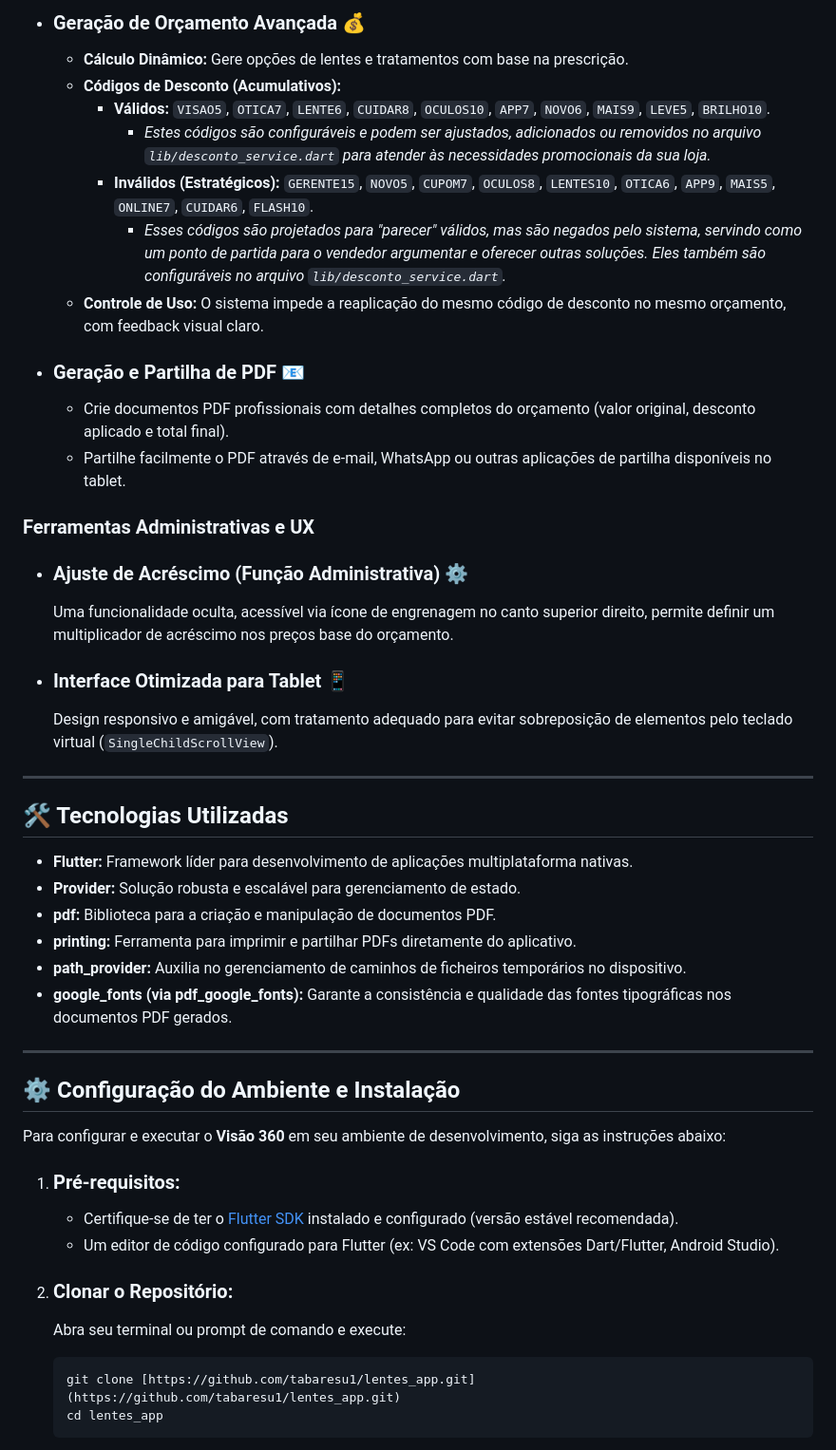
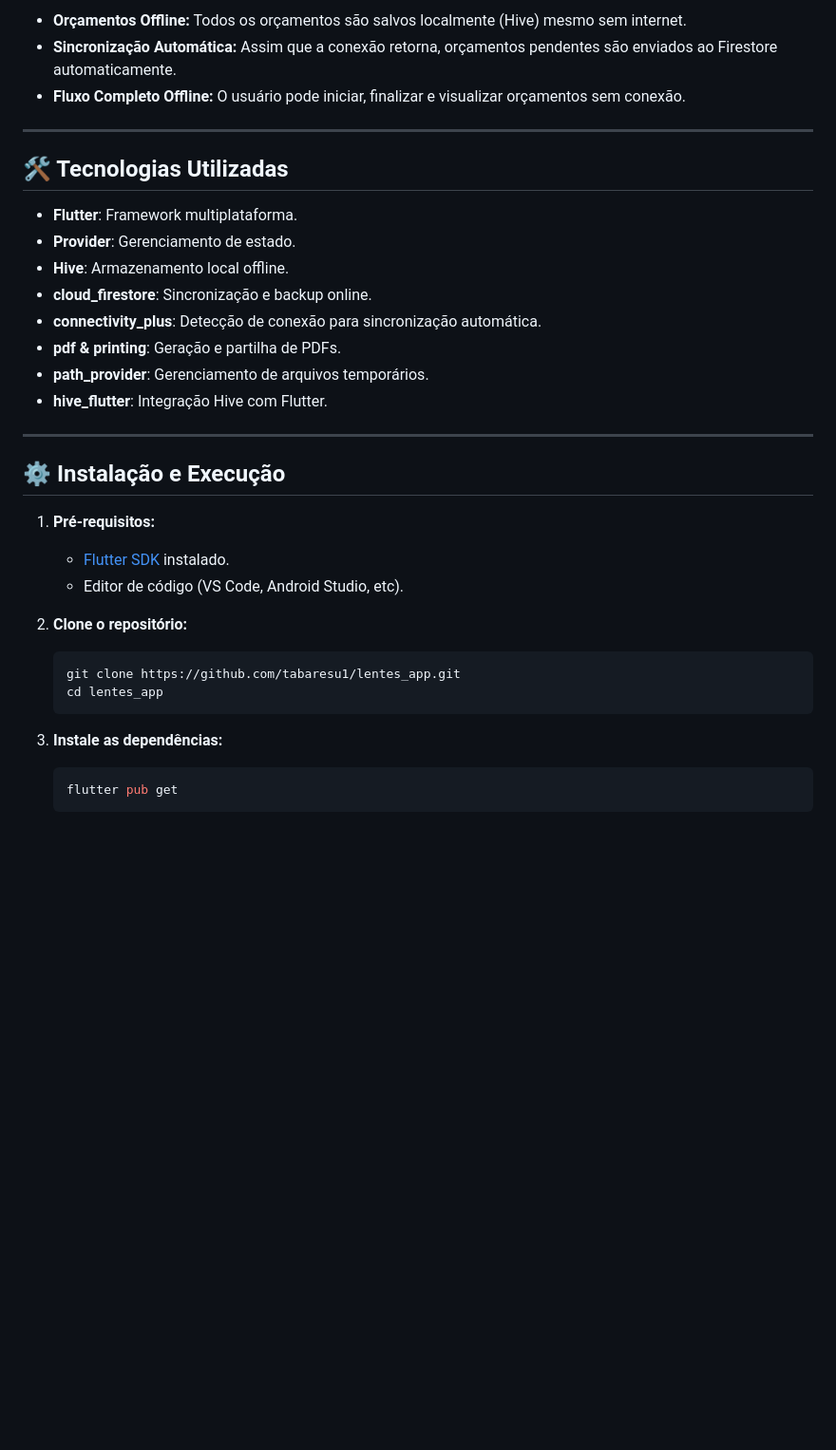
Before and after one commit to tabaresu1/lentes_app, a Markdown page: README.md, the part around the change printed below. Shown: that part at 95% size. GitHub-like rendering; blank space fills up the shorter version.

````diff
--- a/README.md
+++ b/README.md
@@ -52,50 +52,37 @@ O **Visão 360** é uma ferramenta indispensável para óticas modernas, proporc
 
-* ### Geração de Orçamento Avançada 💰
-    * **Cálculo Dinâmico:** Gere opções de lentes e tratamentos com base na prescrição.
-    * **Códigos de Desconto (Acumulativos):**
-        * **Válidos:** `VISAO5`, `OTICA7`, `LENTE6`, `CUIDAR8`, `OCULOS10`, `APP7`, `NOVO6`, `MAIS9`, `LEVE5`, `BRILHO10`.
-            * *Estes códigos são configuráveis e podem ser ajustados, adicionados ou removidos no arquivo `lib/desconto_service.dart` para atender às necessidades promocionais da sua loja.*
-        * **Inválidos (Estratégicos):** `GERENTE15`, `NOVO5`, `CUPOM7`, `OCULOS8`, `LENTES10`, `OTICA6`, `APP9`, `MAIS5`, `ONLINE7`, `CUIDAR6`, `FLASH10`.
-            * *Esses códigos são projetados para "parecer" válidos, mas são negados pelo sistema, servindo como um ponto de partida para o vendedor argumentar e oferecer outras soluções. Eles também são configuráveis no arquivo `lib/desconto_service.dart`.*
-    * **Controle de Uso:** O sistema impede a reaplicação do mesmo código de desconto no mesmo orçamento, com feedback visual claro.
-
-* ### Geração e Partilha de PDF 📧
-    * Crie documentos PDF profissionais com detalhes completos do orçamento (valor original, desconto aplicado e total final).
-    * Partilhe facilmente o PDF através de e-mail, WhatsApp ou outras aplicações de partilha disponíveis no tablet.
-
-### Ferramentas Administrativas e UX
-
-* ### Ajuste de Acréscimo (Função Administrativa) ⚙️
-    Uma funcionalidade oculta, acessível via ícone de engrenagem no canto superior direito, permite definir um multiplicador de acréscimo nos preços base do orçamento.
-
-* ### Interface Otimizada para Tablet 📱
-    Design responsivo e amigável, com tratamento adequado para evitar sobreposição de elementos pelo teclado virtual (`SingleChildScrollView`).
+- **Orçamentos Offline:** Todos os orçamentos são salvos localmente (Hive) mesmo sem internet.
+- **Sincronização Automática:** Assim que a conexão retorna, orçamentos pendentes são enviados ao Firestore automaticamente.
+- **Fluxo Completo Offline:** O usuário pode iniciar, finalizar e visualizar orçamentos sem conexão.
 
 ---
 
 ## 🛠️ Tecnologias Utilizadas
 
-* **Flutter:** Framework líder para desenvolvimento de aplicações multiplataforma nativas.
-* **Provider:** Solução robusta e escalável para gerenciamento de estado.
-* **pdf:** Biblioteca para a criação e manipulação de documentos PDF.
-* **printing:** Ferramenta para imprimir e partilhar PDFs diretamente do aplicativo.
-* **path_provider:** Auxilia no gerenciamento de caminhos de ficheiros temporários no dispositivo.
-* **google_fonts (via pdf_google_fonts):** Garante a consistência e qualidade das fontes tipográficas nos documentos PDF gerados.
+- **Flutter**: Framework multiplataforma.
+- **Provider**: Gerenciamento de estado.
+- **Hive**: Armazenamento local offline.
+- **cloud_firestore**: Sincronização e backup online.
+- **connectivity_plus**: Detecção de conexão para sincronização automática.
+- **pdf & printing**: Geração e partilha de PDFs.
+- **path_provider**: Gerenciamento de arquivos temporários.
+- **hive_flutter**: Integração Hive com Flutter.
 
 ---
 
-## ⚙️ Configuração do Ambiente e Instalação
+## ⚙️ Instalação e Execução
 
-Para configurar e executar o **Visão 360** em seu ambiente de desenvolvimento, siga as instruções abaixo:
+1. **Pré-requisitos:**
+   - [Flutter SDK](https://flutter.dev/docs/get-started/install) instalado.
+   - Editor de código (VS Code, Android Studio, etc).
 
-1.  ### Pré-requisitos:
-    * Certifique-se de ter o [Flutter SDK](https://flutter.dev/docs/get-started/install) instalado e configurado (versão estável recomendada).
-    * Um editor de código configurado para Flutter (ex: VS Code com extensões Dart/Flutter, Android Studio).
+2. **Clone o repositório:**
+   ```bash
+   git clone https://github.com/tabaresu1/lentes_app.git
+   cd lentes_app
+   ```
 
-2.  ### Clonar o Repositório:
-    Abra seu terminal ou prompt de comando e execute:
-    ```bash
-    git clone [https://github.com/tabaresu1/lentes_app.git](https://github.com/tabaresu1/lentes_app.git)
-    cd lentes_app
-    ```
+3. **Instale as dependências:**
+   ```bash
+   flutter pub get
+   ```
 
````
Also changed, not shown: other parts of README.md (+43 -61 lines).
